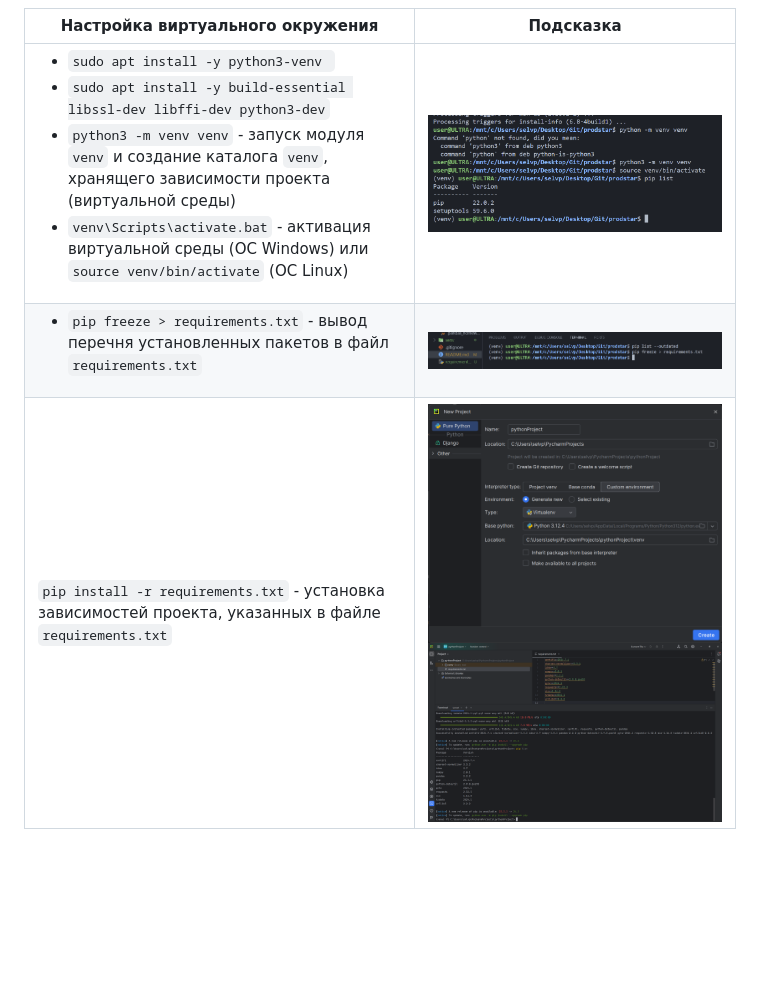
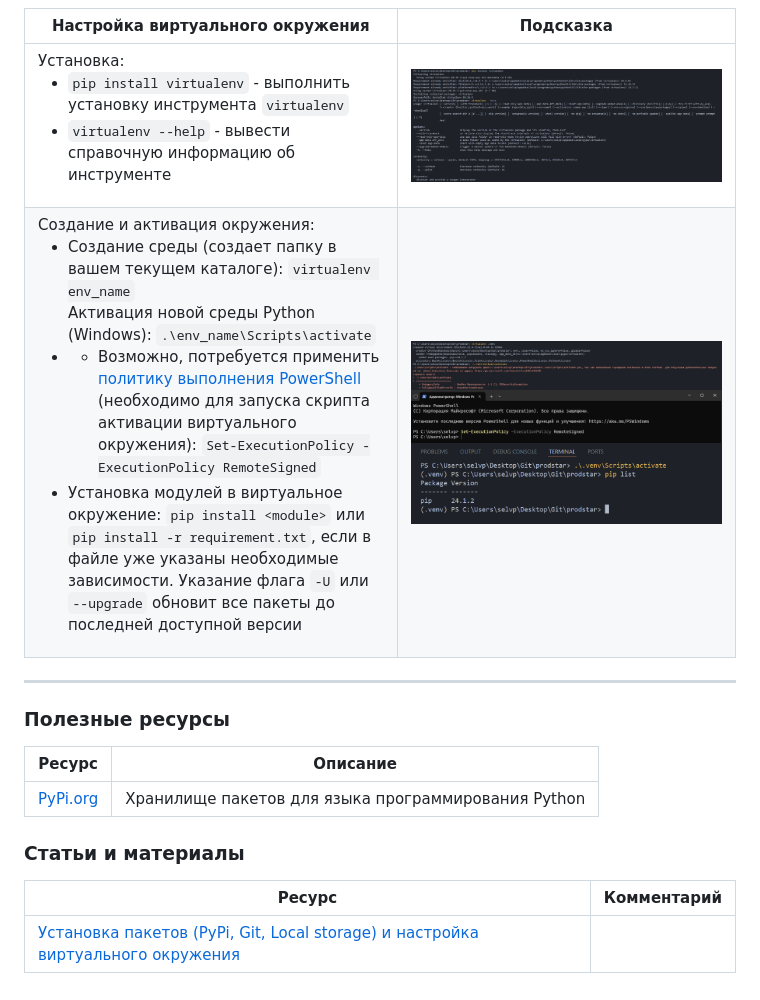
Before and after one commit to selvnv/prodstar, a Markdown page: README.md, the part around the change printed below. Rendered like a GitHub page; pictures changed too: img/shell_policy.png (added), img/virtualenv_activation.png (added), img/virtualenv_installation.png (added); blank space fills up the shorter version.

Commit message:
update readme and requirements

```diff
--- a/README.md
+++ b/README.md
@@ -15,5 +22,14 @@
 | Настройка виртуального окружения | Подсказка |
 |------|------|
-| <ul><li>`sudo apt install -y python3-venv `</li><li>`sudo apt install -y build-essential libssl-dev libffi-dev python3-dev`</li><li>`python3 -m venv venv` - запуск модуля `venv` и создание каталога `venv`, хранящего зависимости проекта (виртуальной среды)</li><li>`venv\Scripts\activate.bat` - активация виртуальной среды (ОС Windows) или `source venv/bin/activate` (ОС Linux)</li></ul> | ![Venv running + Pip list output](./img/venv_run_2.png) |
-| <ul><li>`pip freeze > requirements.txt` - вывод перечня установленных пакетов в файл `requirements.txt`</li></ul> | ![pip freeze result](./img/pip_freeze.png) |
-|`pip install -r requirements.txt` - установка зависимостей проекта, указанных в файле `requirements.txt`|![venv in PyCharm](./img/venv_pycharm.png)<br>![install requirements from requirements.txt in PyCharm](./img/install_requirements_pycharm.png)|
+|Установка: <ul><li>`pip install virtualenv` - выполнить установку инструмента `virtualenv`</li><li>`virtualenv --help` - вывести справочную информацию об инструменте</li></ul>  |![virtualenv_installation](./img/virtualenv_installation.png) |
+|Создание и активация окружения: <ul><li>Создание среды (создает папку в вашем текущем каталоге): `virtualenv env_name`</li>Активация новой среды Python (Windows): `.\env_name\Scripts\activate`<li><ul><li>Возможно, потребуется применить [политику выполнения PowerShell](https://learn.microsoft.com/ru-ru/powershell/module/microsoft.powershell.core/about/about_execution_policies?view=powershell-7.4) (необходимо для запуска скрипта активации виртуального окружения): `Set-ExecutionPolicy -ExecutionPolicy RemoteSigned`</li></ul></li><li>Установка модулей в виртуальное окружение: `pip install <module>` или `pip install -r requirement.txt`, если в файле уже указаны необходимые зависимости. Указание флага `-U` или `--upgrade` обновит все пакеты до последней доступной версии</li></ul> | ![virtualenv_activation](./img/virtualenv_activation.png)![](./img/shell_policy.png)![](./img/virtualenv_run.png)|
+---
+### Полезные ресурсы
+| Ресурс | Описание |
+|---|---|
+| [PyPi.org](https://pypi.org/) | Хранилище пакетов для языка программирования Python |
+
+### Статьи и материалы
+| Ресурс                                                                              | Комментарий |
+|-------------------------------------------------------------------------------------|-------------|
+| [Установка пакетов (PyPi, Git, Local storage) и настройка виртуального окружения](https://packaging.python.org/en/latest/tutorials/installing-packages/) |             |
```
Also changed, not shown: other parts of README.md (+8 -1 lines), 4 other files.
